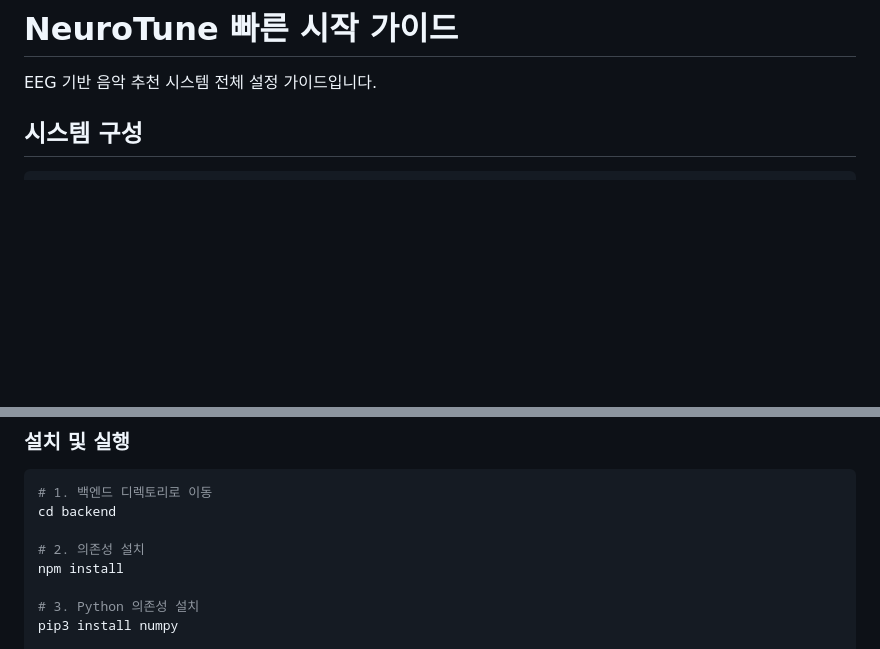
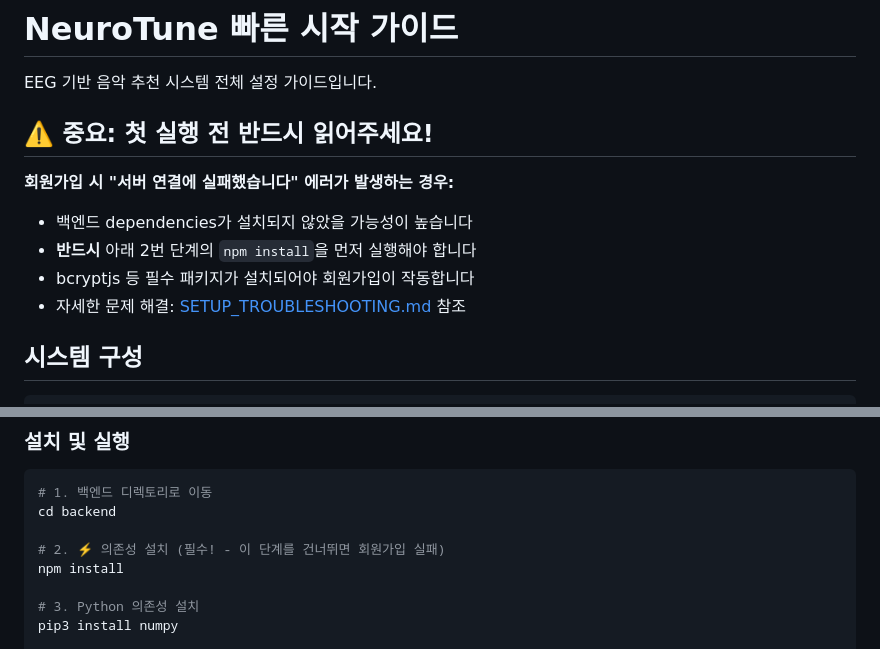
Before and after one commit to c2002jh/really, a Markdown page: QUICKSTART.md, 2 parts joined by grey strips. Rendered like a GitHub page; blank space fills up the shorter version.

Commit message:
fix: Install backend dependencies and add comprehensive troubleshooting guide
Co-authored-by: dkdask <246241217+dkdask@users.noreply.github.com>

```diff
--- a/QUICKSTART.md
+++ b/QUICKSTART.md
@@ -1,6 +1,14 @@
 # NeuroTune 빠른 시작 가이드
 
 EEG 기반 음악 추천 시스템 전체 설정 가이드입니다.
+
+## ⚠️ 중요: 첫 실행 전 반드시 읽어주세요!
+
+**회원가입 시 "서버 연결에 실패했습니다" 에러가 발생하는 경우:**
+- 백엔드 dependencies가 설치되지 않았을 가능성이 높습니다
+- **반드시** 아래 2번 단계의 `npm install`을 먼저 실행해야 합니다
+- bcryptjs 등 필수 패키지가 설치되어야 회원가입이 작동합니다
+- 자세한 문제 해결: [SETUP_TROUBLESHOOTING.md](./SETUP_TROUBLESHOOTING.md) 참조
 
 ## 시스템 구성
 
@@ -31,7 +39,7 @@ ner/
 # 1. 백엔드 디렉토리로 이동
 cd backend
 
-# 2. 의존성 설치
+# 2. ⚡ 의존성 설치 (필수! - 이 단계를 건너뛰면 회원가입 실패)
 npm install
 
 # 3. Python 의존성 설치
```
Also changed, not shown: SETUP_TROUBLESHOOTING.md (added, +341 -0 lines).
